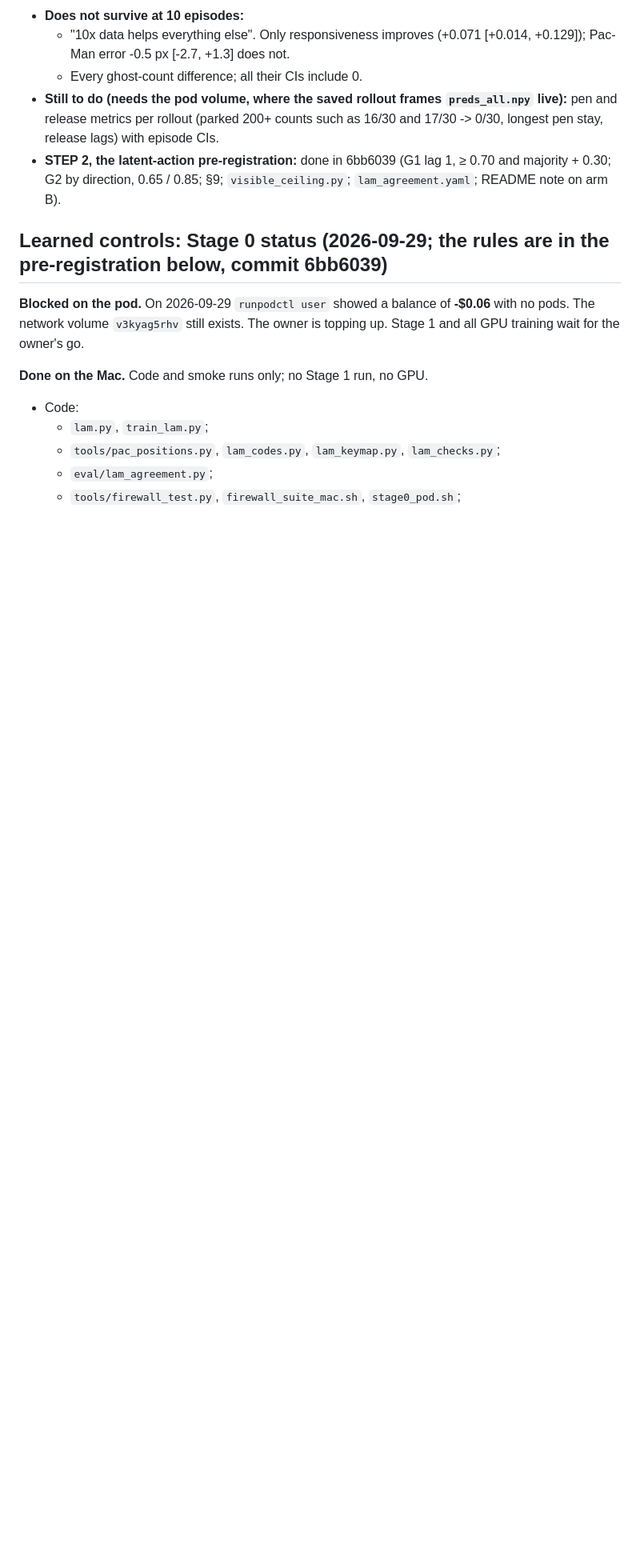
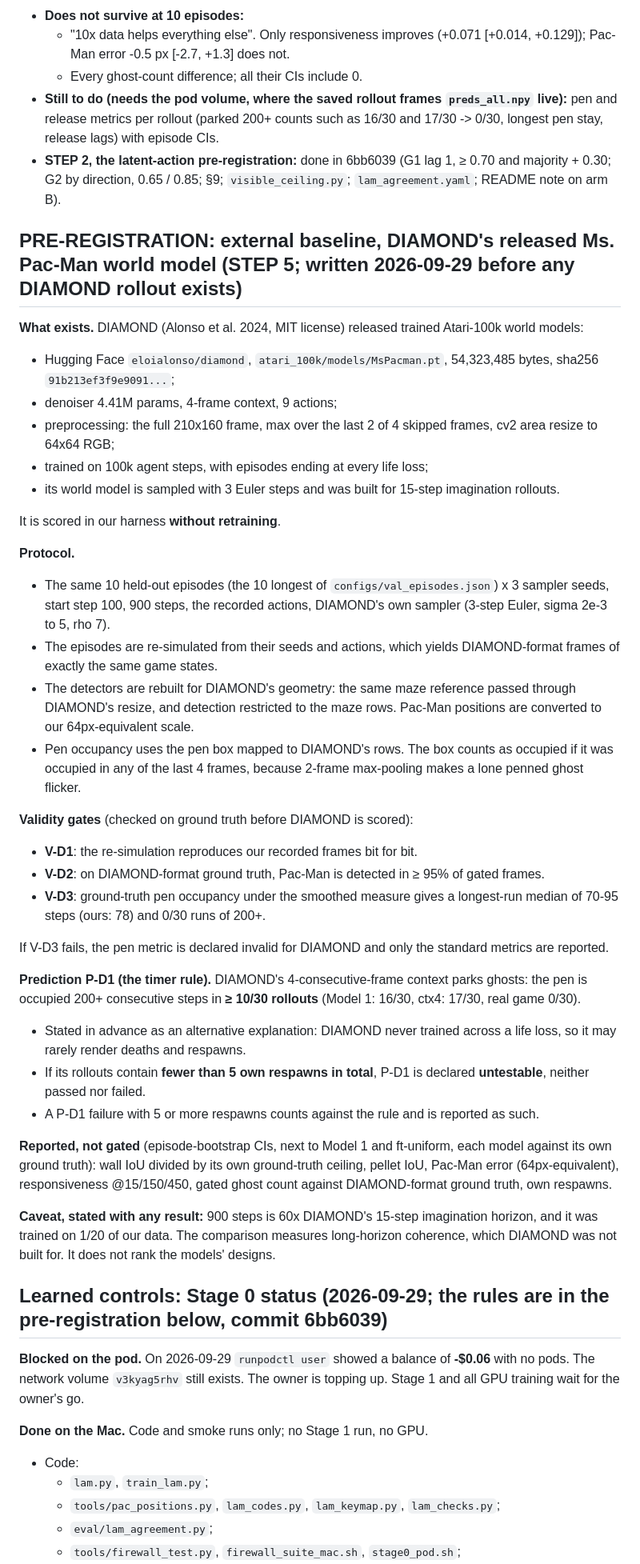
Before and after one commit to Sudish30/pacworld, a Markdown page: notes/handoff.md, the part around the change. Shown at 80% size. GitHub-like rendering; blank space fills up the shorter version.

Commit message:
Pre-registration: DIAMOND's released Ms. Pac-Man model in our harness (validity gates, timer-rule prediction P-D1)
Co-Authored-By: Claude Opus 5.5 <noreply@anthropic.com>

```diff
--- a/notes/handoff.md
+++ b/notes/handoff.md
@@ -178,6 +178,50 @@ Inference-free, from the saved eval frames; both worlds measured with one pixel
     episode CIs.
 - **STEP 2, the latent-action pre-registration:** done in 6bb6039 (G1 lag 1, ≥ 0.70 and majority + 0.30; G2 by
   direction, 0.65 / 0.85; §9; `visible_ceiling.py`; `lam_agreement.yaml`; README note on arm B).
+
+## PRE-REGISTRATION: external baseline, DIAMOND's released Ms. Pac-Man world model (STEP 5; written 2026-09-29 before any DIAMOND rollout exists)
+**What exists.** DIAMOND (Alonso et al. 2024, MIT license) released trained Atari-100k world models:
+- Hugging Face `eloialonso/diamond`, `atari_100k/models/MsPacman.pt`, 54,323,485 bytes, sha256 `91b213ef3f9e9091...`;
+- denoiser 4.41M params, 4-frame context, 9 actions;
+- preprocessing: the full 210x160 frame, max over the last 2 of 4 skipped frames, cv2 area resize to 64x64 RGB;
+- trained on 100k agent steps, with episodes ending at every life loss;
+- its world model is sampled with 3 Euler steps and was built for 15-step imagination rollouts.
+
+It is scored in our harness **without retraining**.
+
+**Protocol.**
+- The same 10 held-out episodes (the 10 longest of `configs/val_episodes.json`) x 3 sampler seeds, start step 100,
+  900 steps, the recorded actions, DIAMOND's own sampler (3-step Euler, sigma 2e-3 to 5, rho 7).
+- The episodes are re-simulated from their seeds and actions, which yields DIAMOND-format frames of exactly the same
+  game states.
+- The detectors are rebuilt for DIAMOND's geometry: the same maze reference passed through DIAMOND's resize, and
+  detection restricted to the maze rows. Pac-Man positions are converted to our 64px-equivalent scale.
+- Pen occupancy uses the pen box mapped to DIAMOND's rows. The box counts as occupied if it was occupied in any of the
+  last 4 frames, because 2-frame max-pooling makes a lone penned ghost flicker.
+
+**Validity gates** (checked on ground truth before DIAMOND is scored):
+- **V-D1**: the re-simulation reproduces our recorded frames bit for bit.
+- **V-D2**: on DIAMOND-format ground truth, Pac-Man is detected in ≥ 95% of gated frames.
+- **V-D3**: ground-truth pen occupancy under the smoothed measure gives a longest-run median of 70-95 steps (ours: 78)
+  and 0/30 runs of 200+.
+
+If V-D3 fails, the pen metric is declared invalid for DIAMOND and only the standard metrics are reported.
+
+**Prediction P-D1 (the timer rule).** DIAMOND's 4-consecutive-frame context parks ghosts: the pen is occupied 200+
+consecutive steps in **≥ 10/30 rollouts** (Model 1: 16/30, ctx4: 17/30, real game 0/30).
+- Stated in advance as an alternative explanation: DIAMOND never trained across a life loss, so it may rarely render
+  deaths and respawns.
+- If its rollouts contain **fewer than 5 own respawns in total**, P-D1 is declared **untestable**, neither passed nor
+  failed.
+- A P-D1 failure with 5 or more respawns counts against the rule and is reported as such.
+
+**Reported, not gated** (episode-bootstrap CIs, next to Model 1 and ft-uniform, each model against its own ground
+truth): wall IoU divided by its own ground-truth ceiling, pellet IoU, Pac-Man error (64px-equivalent),
+responsiveness @15/150/450, gated ghost count against DIAMOND-format ground truth, own respawns.
+
+**Caveat, stated with any result:** 900 steps is 60x DIAMOND's 15-step imagination horizon, and it was trained on 1/20
+of our data. The comparison measures long-horizon coherence, which DIAMOND was not built for. It does not rank the
+models' designs.
 
 ## Learned controls: Stage 0 status (2026-09-29; the rules are in the pre-registration below, commit 6bb6039)
 **Blocked on the pod.** On 2026-09-29 `runpodctl user` showed a balance of **-$0.06** with no pods. The network
```
